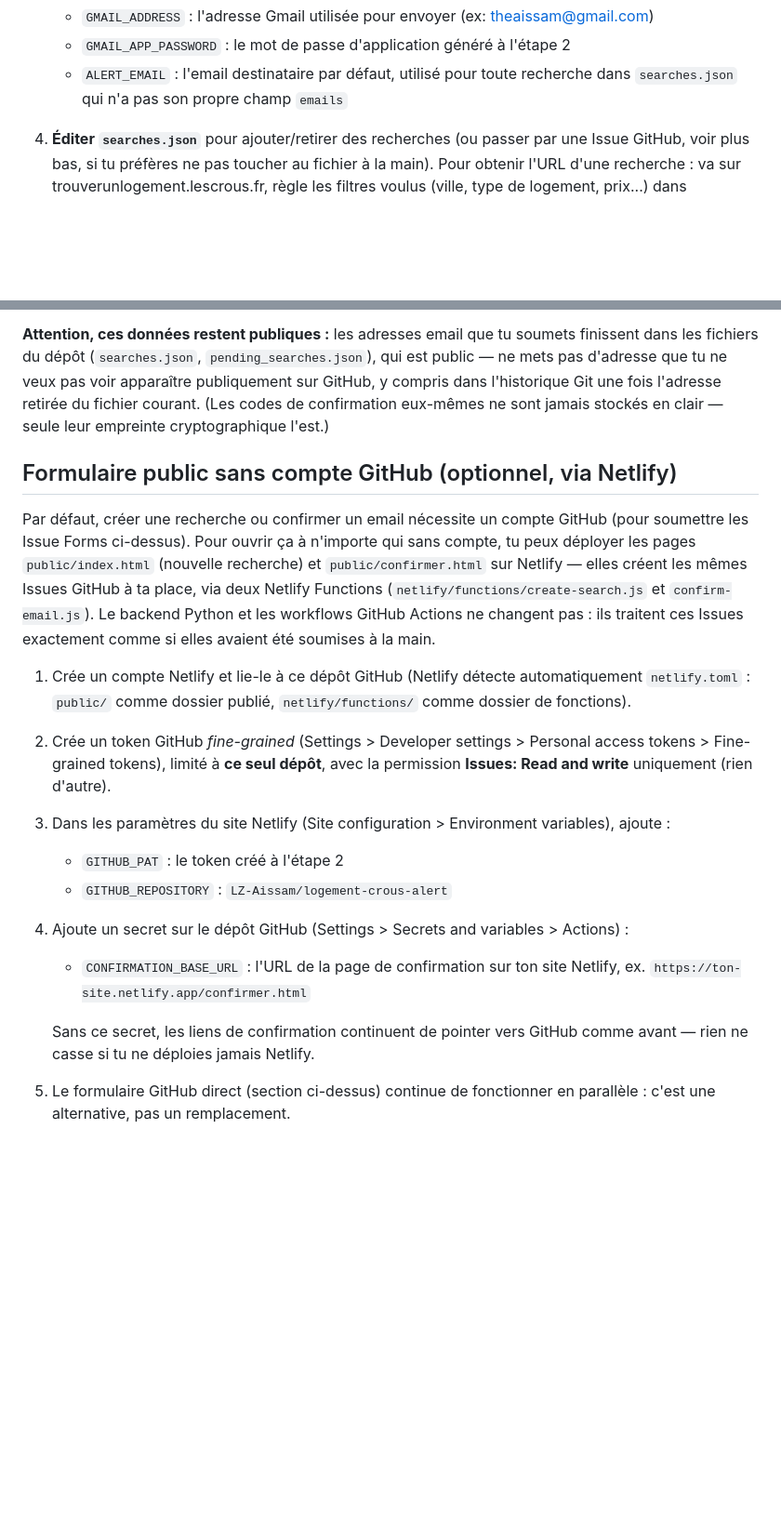
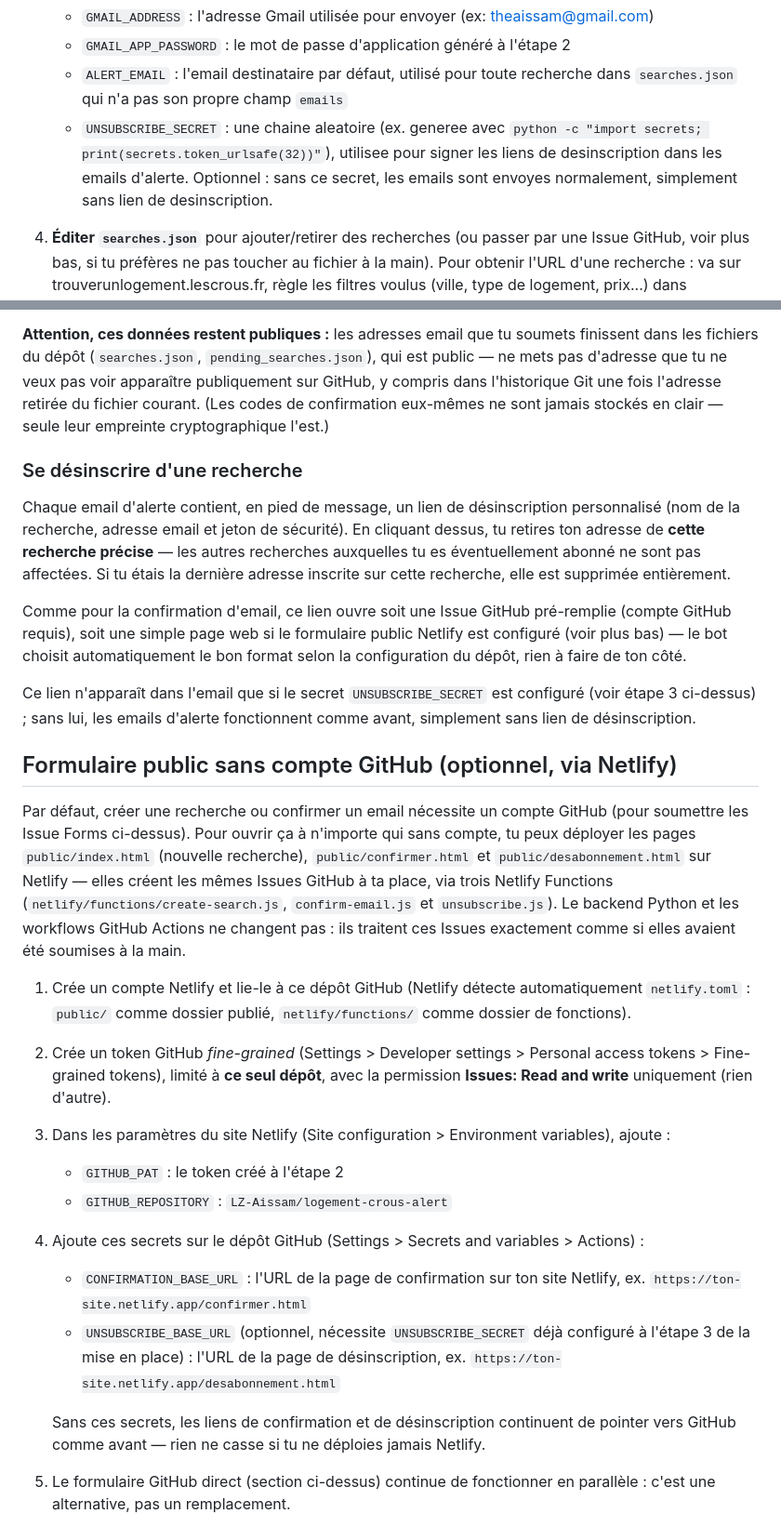
Before and after one commit to LZ-Aissam/logement-crous-alert, a Markdown page: README.md, 2 parts joined by grey strips. Shown at 93% size. GitHub-like rendering; blank space fills up the shorter version.

Commit message:
docs: document the unsubscribe link and its secrets

```diff
--- a/README.md
+++ b/README.md
@@ -21,6 +21,11 @@ Actions — pas besoin de garder un PC allumé.
    - `GMAIL_APP_PASSWORD` : le mot de passe d'application généré à l'étape 2
    - `ALERT_EMAIL` : l'email destinataire par défaut, utilisé pour toute recherche
      dans `searches.json` qui n'a pas son propre champ `emails`
+   - `UNSUBSCRIBE_SECRET` : une chaine aleatoire (ex. generee avec
+     `python -c "import secrets; print(secrets.token_urlsafe(32))"`), utilisee pour
+     signer les liens de desinscription dans les emails d'alerte. Optionnel : sans ce
+     secret, les emails sont envoyes normalement, simplement sans lien de
+     desinscription.
 
 4. **Éditer `searches.json`** pour ajouter/retirer des recherches (ou passer par une
    Issue GitHub, voir plus bas, si tu préfères ne pas toucher au fichier à la main).
@@ -130,13 +135,31 @@ GitHub, y compris dans l'historique Git une fois l'adresse retirée du fichier c
 (Les codes de confirmation eux-mêmes ne sont jamais stockés en clair — seule leur
 empreinte cryptographique l'est.)
 
+### Se désinscrire d'une recherche
+
+Chaque email d'alerte contient, en pied de message, un lien de désinscription
+personnalisé (nom de la recherche, adresse email et jeton de sécurité). En cliquant
+dessus, tu retires ton adresse de **cette recherche précise** — les autres recherches
+auxquelles tu es éventuellement abonné ne sont pas affectées. Si tu étais la dernière
+adresse inscrite sur cette recherche, elle est supprimée entièrement.
+
+Comme pour la confirmation d'email, ce lien ouvre soit une Issue GitHub pré-remplie
+(compte GitHub requis), soit une simple page web si le formulaire public Netlify est
+configuré (voir plus bas) — le bot choisit automatiquement le bon format selon la
+configuration du dépôt, rien à faire de ton côté.
+
+Ce lien n'apparaît dans l'email que si le secret `UNSUBSCRIBE_SECRET` est configuré
+(voir étape 3 ci-dessus) ; sans lui, les emails d'alerte fonctionnent comme avant,
+simplement sans lien de désinscription.
+
 ## Formulaire public sans compte GitHub (optionnel, via Netlify)
 
 Par défaut, créer une recherche ou confirmer un email nécessite un compte GitHub (pour
 soumettre les Issue Forms ci-dessus). Pour ouvrir ça à n'importe qui sans compte, tu
-peux déployer les pages `public/index.html` (nouvelle recherche) et `public/confirmer.html` sur
-Netlify — elles créent les mêmes Issues GitHub à ta place, via deux Netlify Functions
-(`netlify/functions/create-search.js` et `confirm-email.js`). Le backend Python et les
+peux déployer les pages `public/index.html` (nouvelle recherche), `public/confirmer.html`
+et `public/desabonnement.html` sur Netlify — elles créent les mêmes Issues GitHub à ta
+place, via trois Netlify Functions (`netlify/functions/create-search.js`,
+`confirm-email.js` et `unsubscribe.js`). Le backend Python et les
 workflows GitHub Actions ne changent pas : ils traitent ces Issues exactement comme si
 elles avaient été soumises à la main.
 
@@ -150,12 +173,15 @@ elles avaient été soumises à la main.
    ajoute :
    - `GITHUB_PAT` : le token créé à l'étape 2
    - `GITHUB_REPOSITORY` : `LZ-Aissam/logement-crous-alert`
-4. Ajoute un secret sur le dépôt GitHub (Settings > Secrets and variables > Actions) :
+4. Ajoute ces secrets sur le dépôt GitHub (Settings > Secrets and variables > Actions) :
    - `CONFIRMATION_BASE_URL` : l'URL de la page de confirmation sur ton site Netlify,
      ex. `https://ton-site.netlify.app/confirmer.html`
+   - `UNSUBSCRIBE_BASE_URL` (optionnel, nécessite `UNSUBSCRIBE_SECRET` déjà configuré à
+     l'étape 3 de la mise en place) : l'URL de la page de désinscription, ex.
+     `https://ton-site.netlify.app/desabonnement.html`
 
-   Sans ce secret, les liens de confirmation continuent de pointer vers GitHub comme
-   avant — rien ne casse si tu ne déploies jamais Netlify.
+   Sans ces secrets, les liens de confirmation et de désinscription continuent de
+   pointer vers GitHub comme avant — rien ne casse si tu ne déploies jamais Netlify.
 5. Le formulaire GitHub direct (section ci-dessus) continue de fonctionner en
    parallèle : c'est une alternative, pas un remplacement.
 
```
